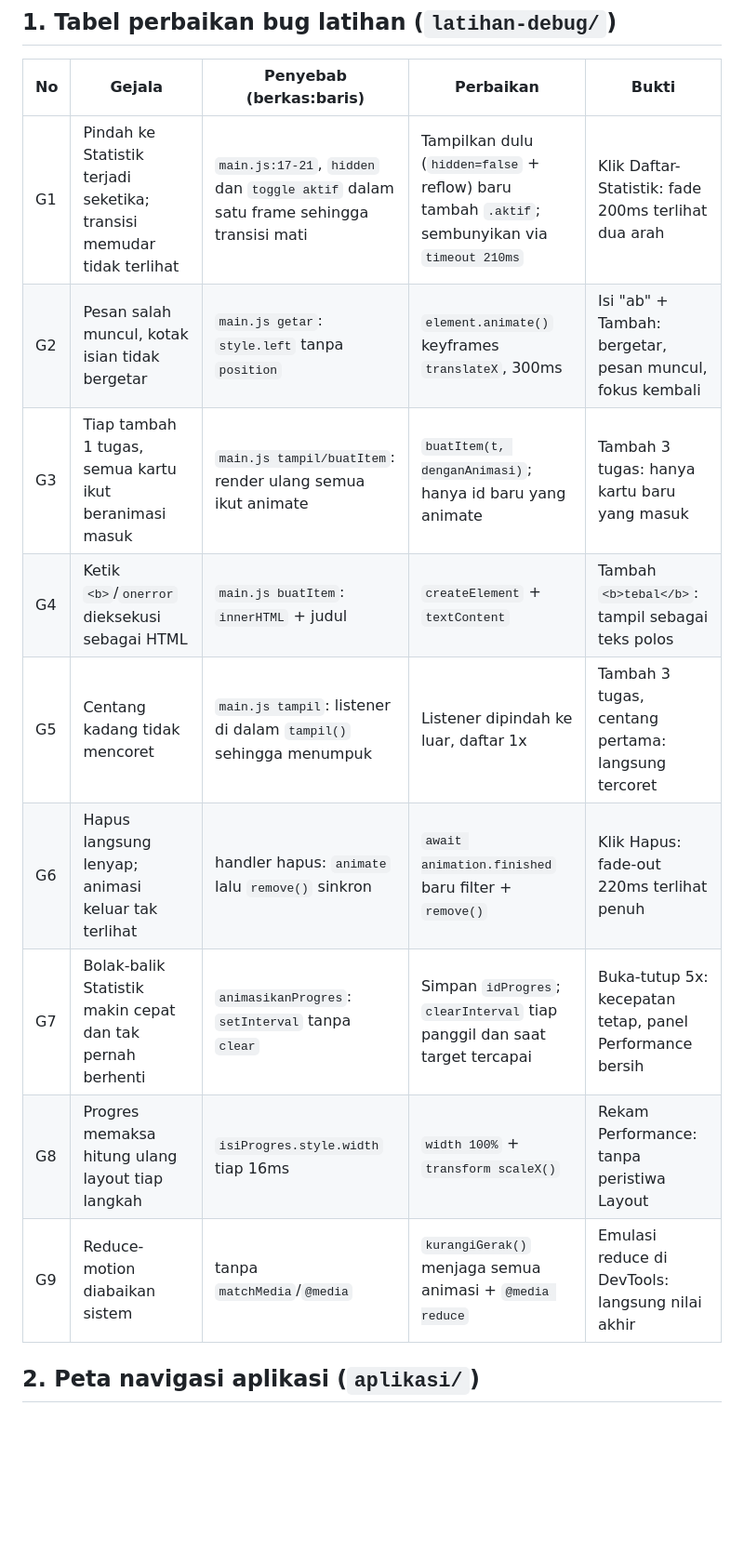
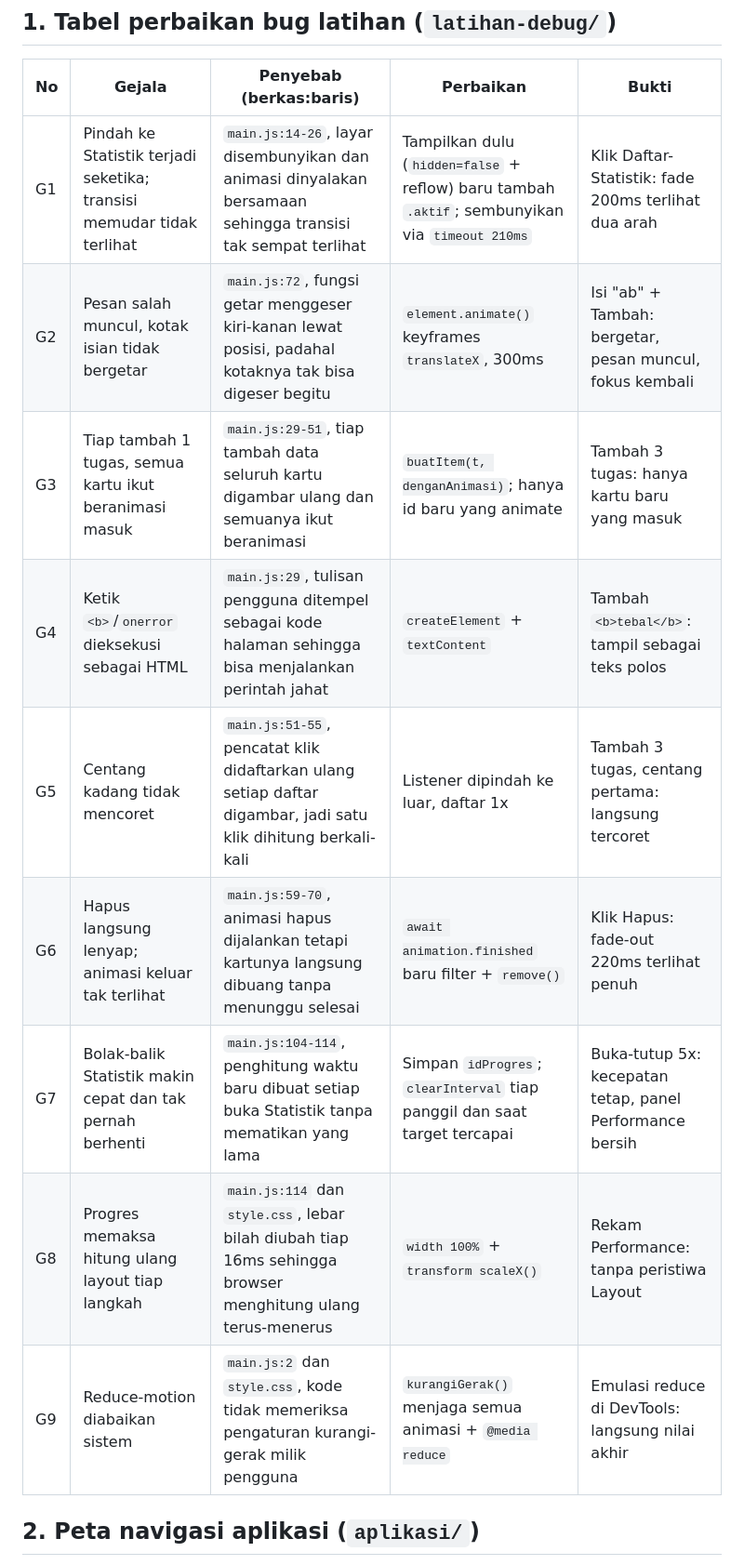
Before and after one commit to sayarizal501/PPV-Tugas4, a Markdown page: README.md, the part around the change. Shown at 93% size. Drawn GitHub-style; blank space fills up the shorter version.

Commit message:
bikin kolom penyebab bug lebih gampang dibaca

```diff
--- a/README.md
+++ b/README.md
@@ -4,15 +4,15 @@
 
 | No | Gejala | Penyebab (berkas:baris) | Perbaikan | Bukti |
 |----|--------|-------------------------|-----------|-------|
-| G1 | Pindah ke Statistik terjadi seketika; transisi memudar tidak terlihat | `main.js:17-21`, `hidden` dan `toggle aktif` dalam satu frame sehingga transisi mati | Tampilkan dulu (`hidden=false` + reflow) baru tambah `.aktif`; sembunyikan via `timeout 210ms` | Klik Daftar-Statistik: fade 200ms terlihat dua arah |
-| G2 | Pesan salah muncul, kotak isian tidak bergetar | `main.js getar`: `style.left` tanpa `position` | `element.animate()` keyframes `translateX`, 300ms | Isi "ab" + Tambah: bergetar, pesan muncul, fokus kembali |
-| G3 | Tiap tambah 1 tugas, semua kartu ikut beranimasi masuk | `main.js tampil/buatItem`: render ulang semua ikut animate | `buatItem(t, denganAnimasi)`; hanya id baru yang animate | Tambah 3 tugas: hanya kartu baru yang masuk |
-| G4 | Ketik `<b>`/`onerror` dieksekusi sebagai HTML | `main.js buatItem`: `innerHTML` + judul | `createElement` + `textContent` | Tambah `<b>tebal</b>`: tampil sebagai teks polos |
-| G5 | Centang kadang tidak mencoret | `main.js tampil`: listener di dalam `tampil()` sehingga menumpuk | Listener dipindah ke luar, daftar 1x | Tambah 3 tugas, centang pertama: langsung tercoret |
-| G6 | Hapus langsung lenyap; animasi keluar tak terlihat | handler hapus: `animate` lalu `remove()` sinkron | `await animation.finished` baru filter + `remove()` | Klik Hapus: fade-out 220ms terlihat penuh |
-| G7 | Bolak-balik Statistik makin cepat dan tak pernah berhenti | `animasikanProgres`: `setInterval` tanpa `clear` | Simpan `idProgres`; `clearInterval` tiap panggil dan saat target tercapai | Buka-tutup 5x: kecepatan tetap, panel Performance bersih |
-| G8 | Progres memaksa hitung ulang layout tiap langkah | `isiProgres.style.width` tiap 16ms | `width 100%` + `transform scaleX()` | Rekam Performance: tanpa peristiwa Layout |
-| G9 | Reduce-motion diabaikan sistem | tanpa `matchMedia`/`@media` | `kurangiGerak()` menjaga semua animasi + `@media reduce` | Emulasi reduce di DevTools: langsung nilai akhir |
+| G1 | Pindah ke Statistik terjadi seketika; transisi memudar tidak terlihat | `main.js:14-26`, layar disembunyikan dan animasi dinyalakan bersamaan sehingga transisi tak sempat terlihat | Tampilkan dulu (`hidden=false` + reflow) baru tambah `.aktif`; sembunyikan via `timeout 210ms` | Klik Daftar-Statistik: fade 200ms terlihat dua arah |
+| G2 | Pesan salah muncul, kotak isian tidak bergetar | `main.js:72`, fungsi getar menggeser kiri-kanan lewat posisi, padahal kotaknya tak bisa digeser begitu | `element.animate()` keyframes `translateX`, 300ms | Isi "ab" + Tambah: bergetar, pesan muncul, fokus kembali |
+| G3 | Tiap tambah 1 tugas, semua kartu ikut beranimasi masuk | `main.js:29-51`, tiap tambah data seluruh kartu digambar ulang dan semuanya ikut beranimasi | `buatItem(t, denganAnimasi)`; hanya id baru yang animate | Tambah 3 tugas: hanya kartu baru yang masuk |
+| G4 | Ketik `<b>`/`onerror` dieksekusi sebagai HTML | `main.js:29`, tulisan pengguna ditempel sebagai kode halaman sehingga bisa menjalankan perintah jahat | `createElement` + `textContent` | Tambah `<b>tebal</b>`: tampil sebagai teks polos |
+| G5 | Centang kadang tidak mencoret | `main.js:51-55`, pencatat klik didaftarkan ulang setiap daftar digambar, jadi satu klik dihitung berkali-kali | Listener dipindah ke luar, daftar 1x | Tambah 3 tugas, centang pertama: langsung tercoret |
+| G6 | Hapus langsung lenyap; animasi keluar tak terlihat | `main.js:59-70`, animasi hapus dijalankan tetapi kartunya langsung dibuang tanpa menunggu selesai | `await animation.finished` baru filter + `remove()` | Klik Hapus: fade-out 220ms terlihat penuh |
+| G7 | Bolak-balik Statistik makin cepat dan tak pernah berhenti | `main.js:104-114`, penghitung waktu baru dibuat setiap buka Statistik tanpa mematikan yang lama | Simpan `idProgres`; `clearInterval` tiap panggil dan saat target tercapai | Buka-tutup 5x: kecepatan tetap, panel Performance bersih |
+| G8 | Progres memaksa hitung ulang layout tiap langkah | `main.js:114` dan `style.css`, lebar bilah diubah tiap 16ms sehingga browser menghitung ulang terus-menerus | `width 100%` + `transform scaleX()` | Rekam Performance: tanpa peristiwa Layout |
+| G9 | Reduce-motion diabaikan sistem | `main.js:2` dan `style.css`, kode tidak memeriksa pengaturan kurangi-gerak milik pengguna | `kurangiGerak()` menjaga semua animasi + `@media reduce` | Emulasi reduce di DevTools: langsung nilai akhir |
 
 ## 2. Peta navigasi aplikasi (`aplikasi/`)
 
```
